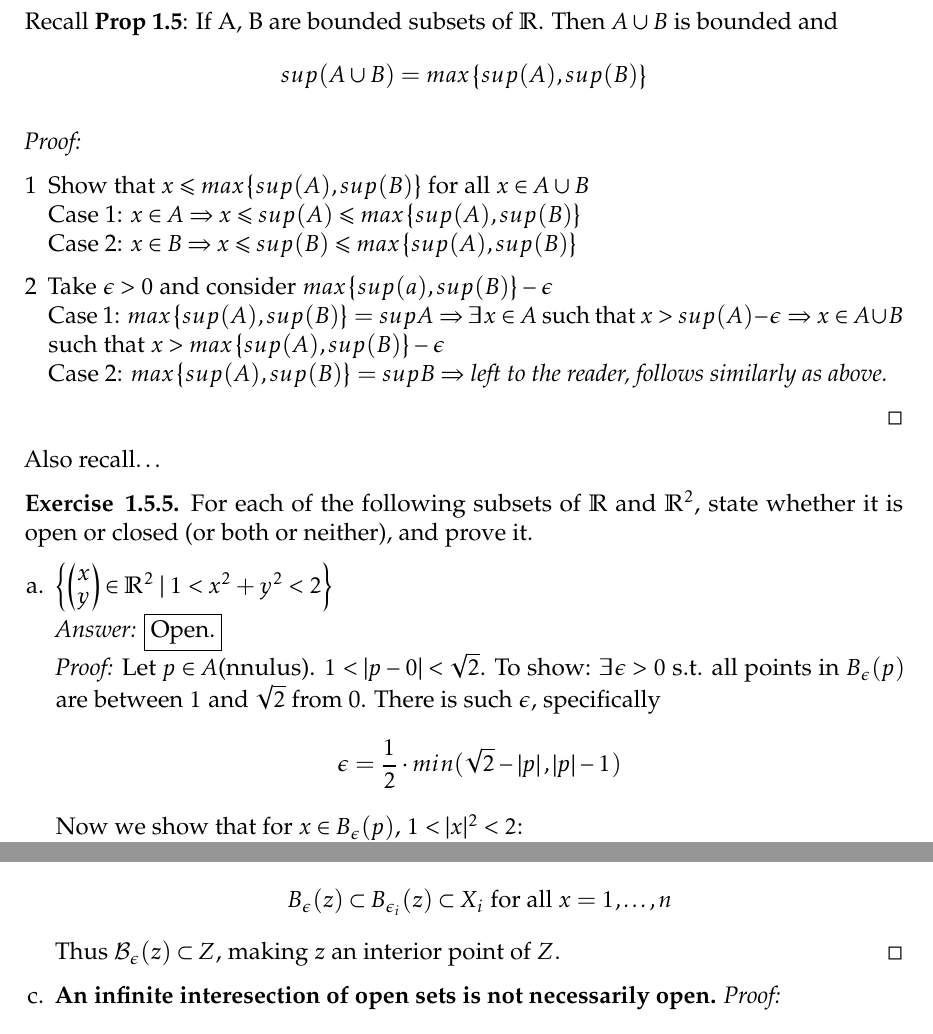
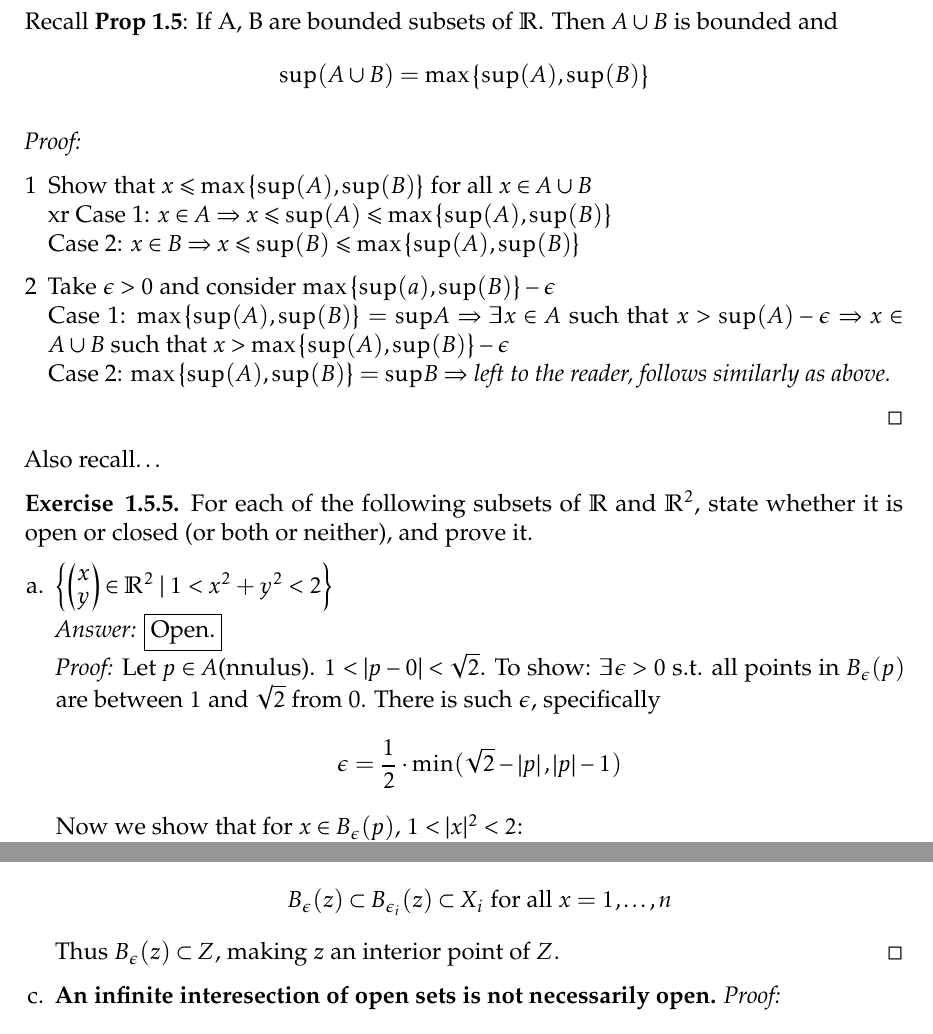
Before and after one commit to jchen/multivar-notes, a LaTeX document (multivar-notes.tex, which reads notes/20190110.tex): two parts of pages 5 and 6 of 23, joined at a grey line, cut so that both start at the same text. Compiled offline with pdfLaTeX.

Commit message:
Changed sups, mins, etc.

```diff
--- a/notes/20190110.tex
+++ b/notes/20190110.tex
@@ -2,17 +2,17 @@
 \lessondate{January 10, 2019}\\
 
 Recall \textbf{Prop 1.5}: 	If A, B are bounded subsets of $\R$. Then $A\cup B$ is bounded and
-\[sup(A\cup B) = max\Set{sup(A), sup(B)}\]
+\[\Sup(A\cup B) = \Max\Set{\Sup(A), \Sup(B)}\]
 
 \begin{proof}
   \begin{enumerate}[1]
-    \item Show that $x \leq max\Set{sup(A), sup(B)}$ for all $x\in A\cup B$ \\
-    Case 1: $x\in A \implies x \leq sup(A) \leq max\Set{sup(A),sup(B)}$ \\
-    Case 2: $x\in B \implies x \leq sup(B) \leq max\Set{sup(A),sup(B)}$
+    \item Show that $x \leq \Max\Set{\Sup(A), \Sup(B)}$ for all $x\in A\cup B$ \\xr
+    Case 1: $x\in A \implies x \leq \Sup(A) \leq \Max\Set{\Sup(A),\Sup(B)}$ \\
+    Case 2: $x\in B \implies x \leq \Sup(B) \leq \Max\Set{\Sup(A),\Sup(B)}$
 
-    \item Take $\epsilon > 0$ and consider $max\Set{sup(a), sup(B)}-\epsilon$ \\
-    Case 1: $max\Set{sup(A), sup(B)}=sup A \implies \exists x\in A$ such that $x>sup(A)-\epsilon \implies x \in A\cup B $ such that $x>max\Set{sup(A), sup(B)}-\epsilon$ \\
-    Case 2: $max\Set{sup(A), sup(B)}=sup B \implies $ \textit{left to the reader, follows similarly as above. }
+    \item Take $\epsilon > 0$ and consider $\Max\Set{\Sup(a), \Sup(B)}-\epsilon$ \\
+    Case 1: $\Max\Set{\Sup(A), \Sup(B)}=\Sup A \implies \exists x\in A$ such that $x>\Sup(A)-\epsilon \implies x \in A\cup B $ such that $x>\Max\Set{\Sup(A), \Sup(B)}-\epsilon$ \\
+    Case 2: $\Max\Set{\Sup(A), \Sup(B)}=\Sup B \implies $ \textit{left to the reader, follows similarly as above. }
   \end{enumerate}
 \end{proof}
 
@@ -24,7 +24,7 @@ For each of the following subsets of $\R$ and $\R^2$, state whether it is open o
   \answer{Open.} \\
   \begin{proof}
 		Let $p\in A$(nnulus). $1 < |p-0| < \sqrt{2}$. To show: $\exists \epsilon > 0$ s.t. all points in $B_\epsilon (p)$ are between $1$ and $\sqrt{2}$ from 0. There is such $\epsilon$, specifically
-		\[\epsilon = \frac{1}{2}\cdot min(\sqrt{2}-\left|p\right|, \left|p\right| - 1)\]
+		\[\epsilon = \frac{1}{2}\cdot \Min(\sqrt{2}-\left|p\right|, \left|p\right| - 1)\]
     Now we show that for $x\in B_\epsilon (p)$, $1 < |x|^2 < 2$: \\
     WLOG: Consider $p\in (1,\sqrt{2})$ on the $x$-axis. Then the neighborhood of $p$ is:
     \[B_\epsilon (p) = \Set{\Point{p+r \sin{\theta} \\ r \sin{\theta}} \,\middle\vert\, r\in [0,\epsilon)}\]
@@ -66,7 +66,7 @@ We could also use the triangle inequality ($|a+b| \leq |a| + |b|$ and $|a-b|\geq
     Consider $Z = \bigcap^n_{i=I}X_i$. \\
     To show: each $z\in Z$ is an interior point of $Z$. Since $z\in Z$, $z\in X_i$ for $i=1,\dots,n$. Since $X_i$ is open, $\exists\epsilon_i > 0 \mid B_{\epsilon_i}(z) \subset X_i$. As there are finitely many $i$, we choose the smallest $\epsilon=min\Set{\epsilon_i \mid i = 1,\dots,n}$. Then we have
     \[B_\epsilon (z) \subset B_{\epsilon_i}(z) \subset X_i \text{ for all } x=1,\dots,n\]
-    Thus $\mathcal{B}_\epsilon (z)\subset Z$, making $z$ an interior point of $Z$.
+    Thus $B_\epsilon (z)\subset Z$, making $z$ an interior point of $Z$.
   \end{proof}
 
   \item\textbf{An infinite interesection of open sets is not necessarily open.}
```
